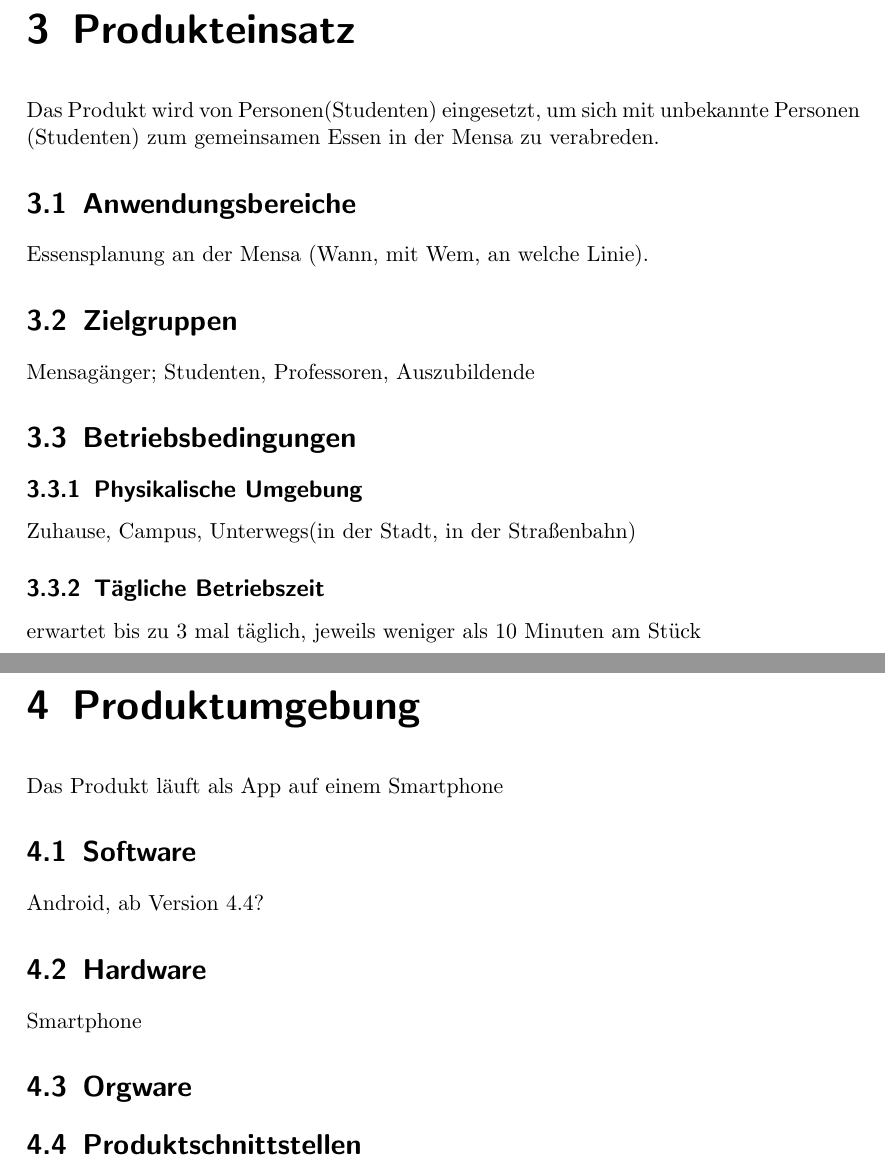
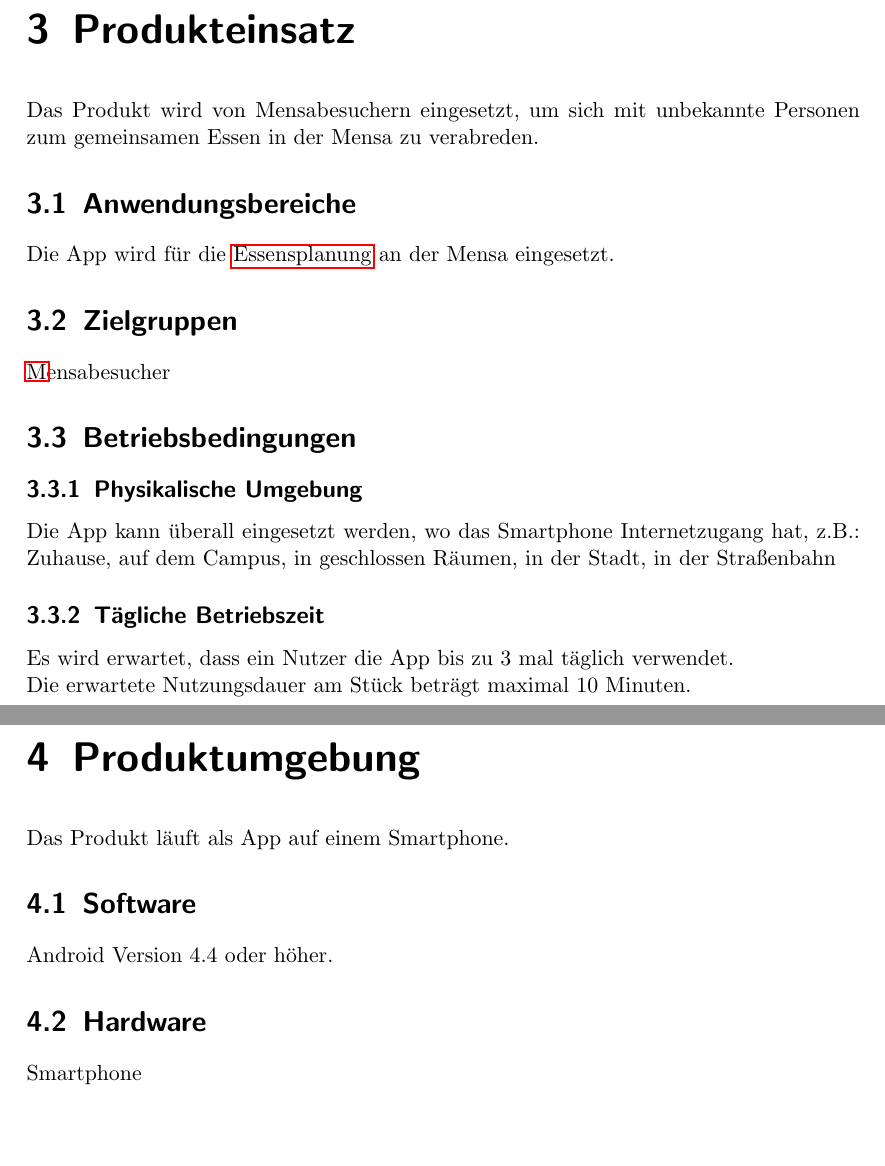
Before and after one commit to itzMatze/PSE-Team02, a LaTeX document (Pflichtenheft/Pflichtenheft.tex): two parts of pages 6 and 7 of 14, joined at a grey line, cut so that both start at the same text. Compiled offline with pdfLaTeX.

Commit message:
Update Pflichtenheft.tex
Small changes in phrasing

```diff
--- a/Pflichtenheft/Pflichtenheft.tex
+++ b/Pflichtenheft/Pflichtenheft.tex
@@ -70,34 +70,32 @@ Diese Kriterien sind nach Prioritäten geordnet, beginnend mit der höchsten Pri
 
 
 \chapter{Produkteinsatz}
-Das Produkt wird von Personen(Studenten) eingesetzt, um sich mit unbekannte Personen (Studenten) zum gemeinsamen Essen in der Mensa zu verabreden.
+Das Produkt wird von Mensabesuchern eingesetzt, um sich mit unbekannte Personen zum gemeinsamen Essen in der Mensa zu verabreden.
 
 
 \section{Anwendungsbereiche}
-Essensplanung an der Mensa (Wann, mit Wem, an welche Linie).
+Die App wird für die \hyperlink{label3}{Essensplanung} an der Mensa eingesetzt.
 
 \section{Zielgruppen}
-Mensagänger; Studenten, Professoren, Auszubildende
+\hyperlink{label1}Mensabesucher
 
 \section{Betriebsbedingungen}
 \subsection{Physikalische Umgebung}
-Zuhause, Campus, Unterwegs(in der Stadt, in der Straßenbahn)
+Die App kann überall eingesetzt werden, wo das Smartphone Internetzugang hat,
+z.B.: Zuhause, auf dem Campus, in geschlossen Räumen, in der Stadt, in der Straßenbahn
 
 \subsection{Tägliche Betriebszeit}
-erwartet bis zu 3 mal täglich, jeweils weniger als 10 Minuten am Stück
+Es wird erwartet, dass ein Nutzer die App bis zu 3 mal täglich verwendet. \\
+Die erwartete Nutzungsdauer am Stück beträgt maximal 10 Minuten.
 
 \chapter{Produktumgebung}
-Das Produkt läuft als App auf einem Smartphone
+Das Produkt läuft als App auf einem Smartphone.
 
 \section{Software}
-Android, ab Version 4.4?
+Android Version 4.4 oder höher.
 
 \section{Hardware}
 Smartphone
-
-\section{Orgware}
-
-\section{Produktschnittstellen}
 
 \chapter{Funktionale Anforderungen}
 TODO Sie werden eingeteilt in Client und Server Funktionalitäten.
```
